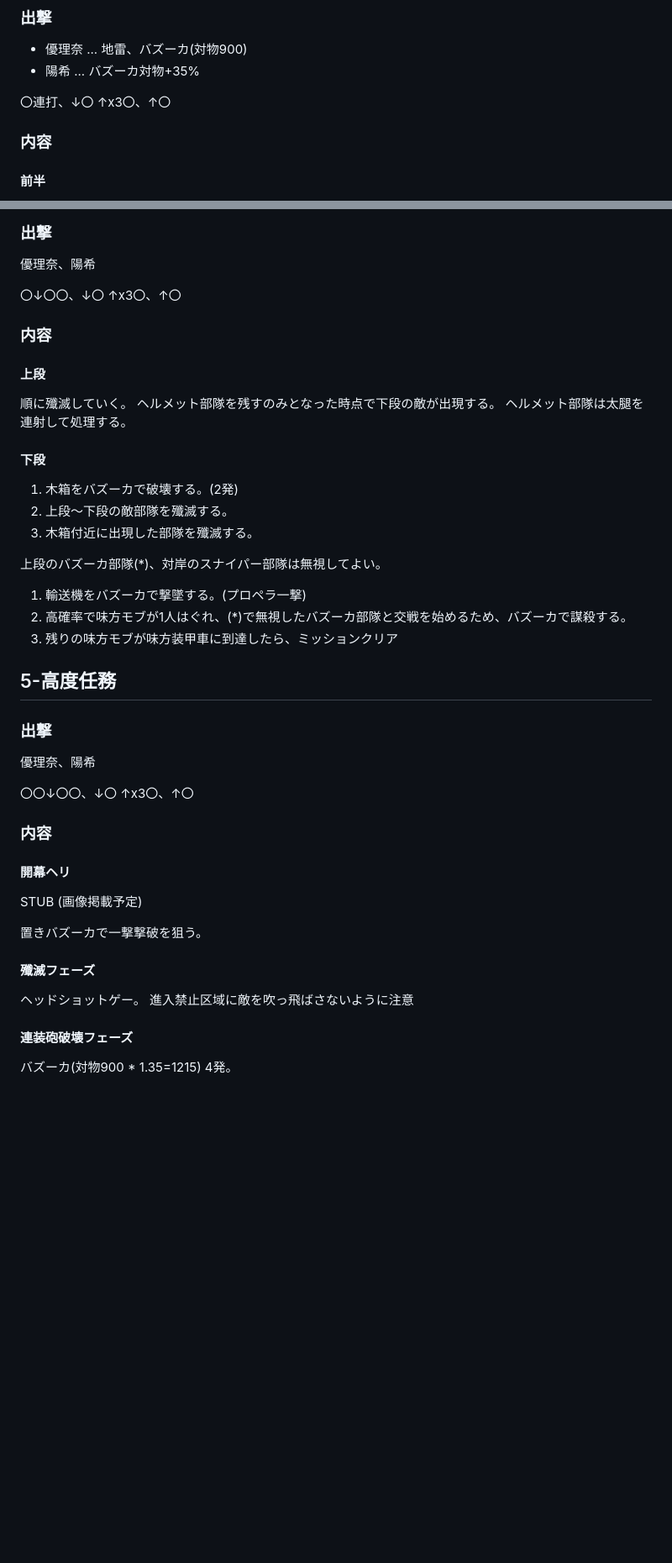
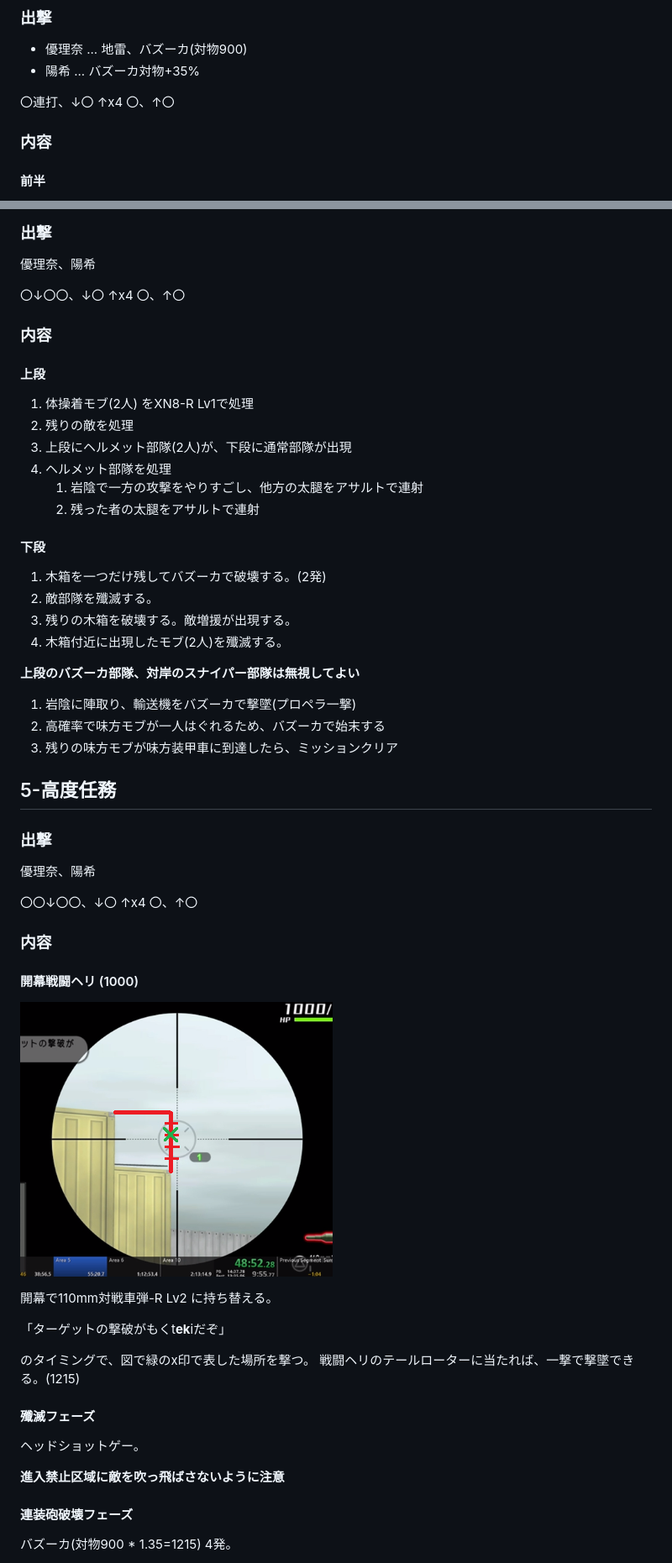
Before and after one commit to wand2016/bullet_girls_2, a Markdown page: route/ng_misakimori.md, 2 parts joined by grey strips. Shown: that part at 84% size. GitHub-like rendering; pictures changed too: route/images/ng_misakimori_5-4.png (added); blank space fills up the shorter version.

Commit message:
[revise] one image was missing (wrong path)
[revise] 6-B wrong supporter

[modify] add the info of visual cue on 5-4 strat

[modify] structure and shorten some sentences

```diff
--- a/route/ng_misakimori.md
+++ b/route/ng_misakimori.md
@@ -635,7 +635,7 @@ L1連打 (購買部へ)
 * 優理奈 ... 地雷、バズーカ(対物900)
 * 陽希 ... バズーカ対物+35%
 
-〇連打、↓〇 ↑x3〇、↑〇
+〇連打、↓〇 ↑x4 〇、↑〇
 
 ### 内容
 
@@ -683,24 +683,28 @@ L1連打 (購買部へ)
 
 優理奈、陽希
 
-〇↓〇〇、↓〇 ↑x3〇、↑〇
+〇↓〇〇、↓〇 ↑x4 〇、↑〇
 
 ### 内容
 
 #### 上段
 
-順に殲滅していく。
-ヘルメット部隊を残すのみとなった時点で下段の敵が出現する。
-ヘルメット部隊は太腿を連射して処理する。
+1. 体操着モブ(2人) をXN8-R Lv1で処理
+1. 残りの敵を処理
+1. 上段にヘルメット部隊(2人)が、下段に通常部隊が出現
+1. ヘルメット部隊を処理
+   1. 岩陰で一方の攻撃をやりすごし、他方の太腿をアサルトで連射
+   1. 残った者の太腿をアサルトで連射
 
 #### 下段
 
-1. 木箱をバズーカで破壊する。(2発)
-1. 上段～下段の敵部隊を殲滅する。
-1. <div>木箱付近に出現した部隊を殲滅する。<br />
-上段のバズーカ部隊(*)、対岸のスナイパー部隊は無視してよい。</div>
-1. 輸送機をバズーカで撃墜する。(プロペラ一撃)
-1. 高確率で味方モブが1人はぐれ、(*)で無視したバズーカ部隊と交戦を始めるため、バズーカで謀殺する。
+1. 木箱を一つだけ残してバズーカで破壊する。(2発)
+1. 敵部隊を殲滅する。
+1. 残りの木箱を破壊する。敵増援が出現する。
+1. <div>木箱付近に出現したモブ(2人)を殲滅する。<br />
+**上段のバズーカ部隊、対岸のスナイパー部隊は無視してよい**</div>
+1. 岩陰に陣取り、輸送機をバズーカで撃墜(プロペラ一撃)
+1. 高確率で味方モブが一人はぐれるため、バズーカで始末する
 1. 残りの味方モブが味方装甲車に到達したら、ミッションクリア
 
 
@@ -710,20 +714,26 @@ L1連打 (購買部へ)
 
 優理奈、陽希
 
-〇〇↓〇〇、↓〇 ↑x3〇、↑〇
+〇〇↓〇〇、↓〇 ↑x4 〇、↑〇
 
 ### 内容
 
-#### 開幕ヘリ
+#### 開幕戦闘ヘリ (1000)
 
-STUB (画像掲載予定)
+![aim](images/ng_misakimori_5-4.png)
 
-置きバズーカで一撃撃破を狙う。
+開幕で110mm対戦車弾-R Lv2 に持ち替える。
+
+「ターゲットの撃破がもくt**ek**iだぞ」
+
+のタイミングで、図で緑のx印で表した場所を撃つ。
+戦闘ヘリのテールローターに当たれば、一撃で撃墜できる。(1215)
 
 #### 殲滅フェーズ
 
 ヘッドショットゲー。
-進入禁止区域に敵を吹っ飛ばさないように注意
+
+**進入禁止区域に敵を吹っ飛ばさないように注意**
 
 #### 連装砲破壊フェーズ
 
```
Also changed, not shown: other parts of route/ng_misakimori.md (+23 -17 lines), route/images/ng_misakimori_4-3.png (renamed from route/images/ng_misakimori_4-3_c.png).
